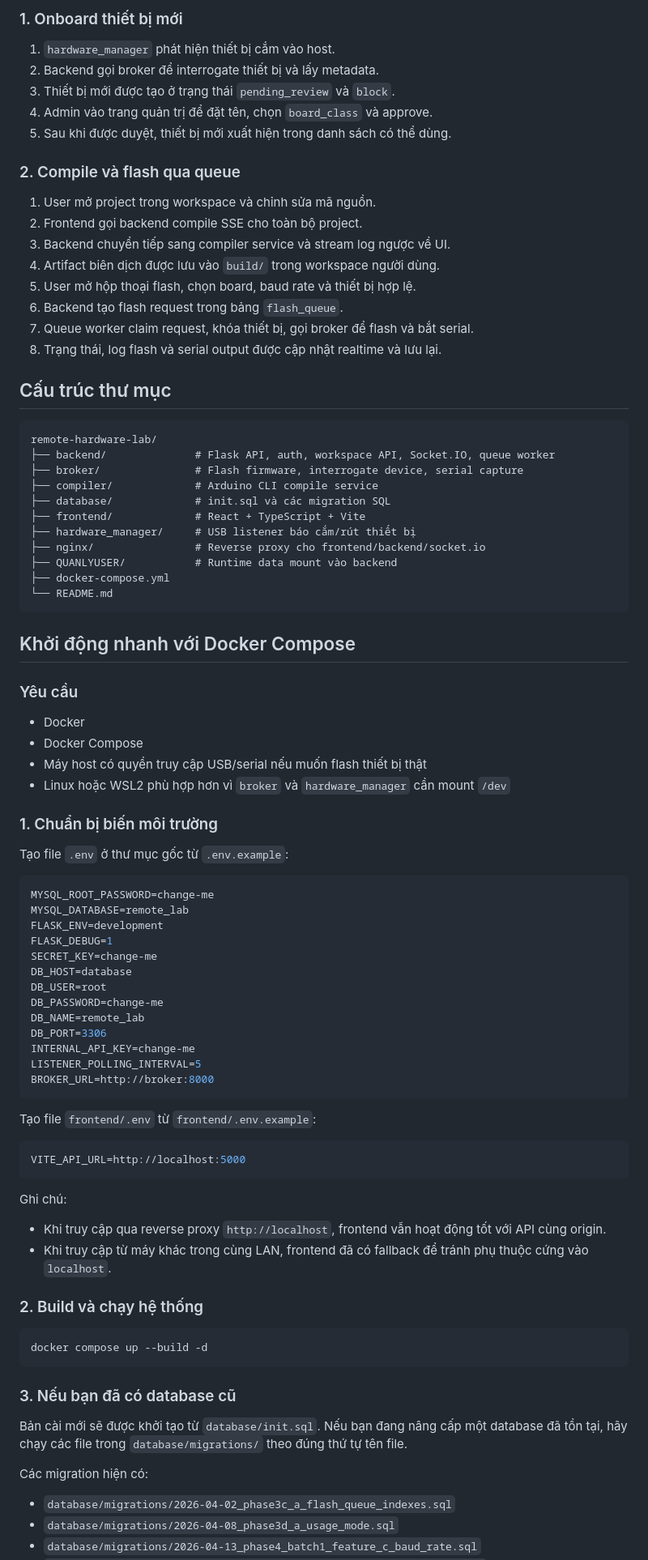
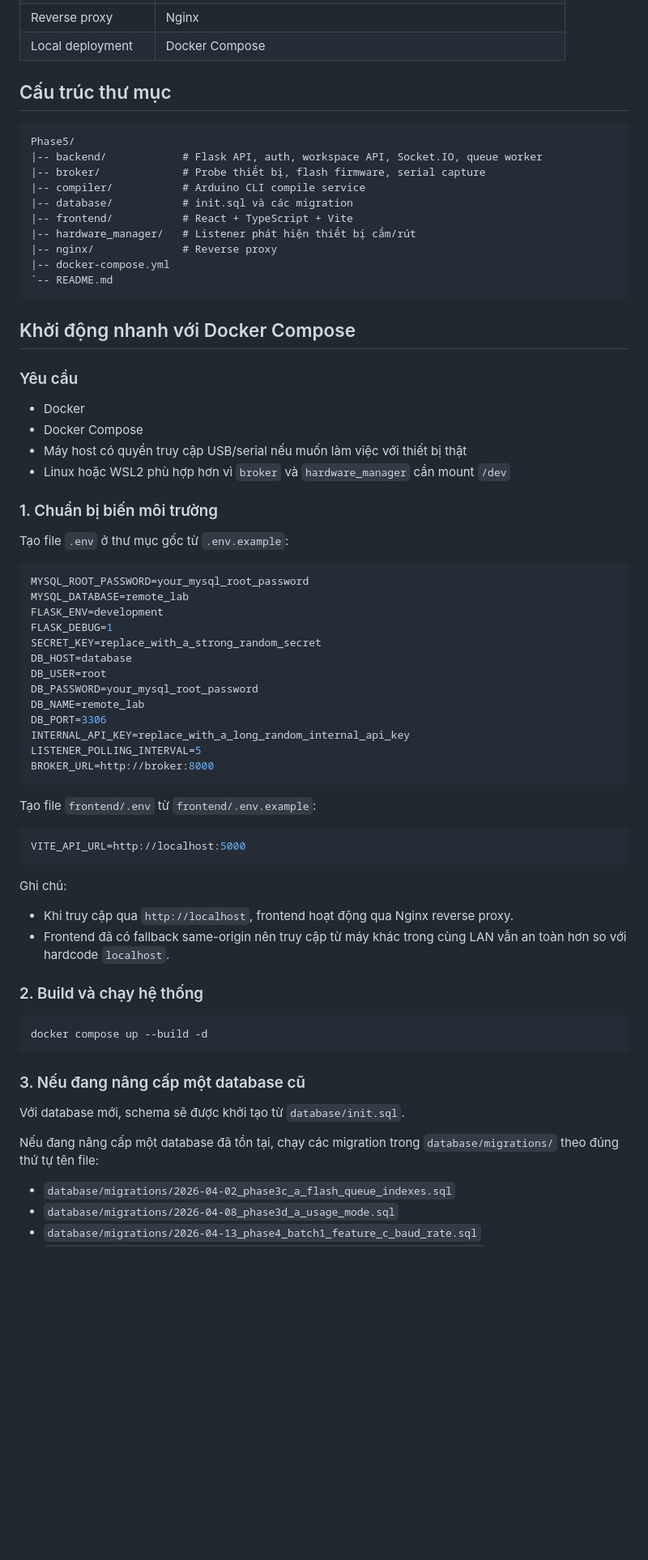
Before and after one commit to hanthien030/remote-hardware-lab, a Markdown page: README.md, the part around one of its changes. Shown at 81% size. Drawn GitHub-style; blank space fills up the shorter version.

````diff
--- a/README.md
+++ b/README.md
@@ -95,36 +92,19 @@ Ghi chú:
-### 1. Onboard thiết bị mới
-
-1. `hardware_manager` phát hiện thiết bị cắm vào host.
-2. Backend gọi broker để interrogate thiết bị và lấy metadata.
-3. Thiết bị mới được tạo ở trạng thái `pending_review` và `block`.
-4. Admin vào trang quản trị để đặt tên, chọn `board_class` và approve.
-5. Sau khi được duyệt, thiết bị mới xuất hiện trong danh sách có thể dùng.
-
-### 2. Compile và flash qua queue
-
-1. User mở project trong workspace và chỉnh sửa mã nguồn.
-2. Frontend gọi backend compile SSE cho toàn bộ project.
-3. Backend chuyển tiếp sang compiler service và stream log ngược về UI.
-4. Artifact biên dịch được lưu vào `build/` trong workspace người dùng.
-5. User mở hộp thoại flash, chọn board, baud rate và thiết bị hợp lệ.
-6. Backend tạo flash request trong bảng `flash_queue`.
-7. Queue worker claim request, khóa thiết bị, gọi broker để flash và bắt serial.
-8. Trạng thái, log flash và serial output được cập nhật realtime và lưu lại.
+| Reverse proxy | Nginx |
+| Local deployment | Docker Compose |
 
 ## Cấu trúc thư mục
 
 ```text
-remote-hardware-lab/
-├── backend/              # Flask API, auth, workspace API, Socket.IO, queue worker
-├── broker/               # Flash firmware, interrogate device, serial capture
-├── compiler/             # Arduino CLI compile service
-├── database/             # init.sql và các migration SQL
-├── frontend/             # React + TypeScript + Vite
-├── hardware_manager/     # USB listener báo cắm/rút thiết bị
-├── nginx/                # Reverse proxy cho frontend/backend/socket.io
-├── QUANLYUSER/           # Runtime data mount vào backend
-├── docker-compose.yml
-└── README.md
+Phase5/
+|-- backend/            # Flask API, auth, workspace API, Socket.IO, queue worker
+|-- broker/             # Probe thiết bị, flash firmware, serial capture
+|-- compiler/           # Arduino CLI compile service
+|-- database/           # init.sql và các migration
+|-- frontend/           # React + TypeScript + Vite
+|-- hardware_manager/   # Listener phát hiện thiết bị cắm/rút
+|-- nginx/              # Reverse proxy
+|-- docker-compose.yml
+`-- README.md
 ```
 
 ## Khởi động nhanh với Docker Compose
@@ -133,7 +113,7 @@ remote-hardware-lab/
 
 - Docker
 - Docker Compose
-- Máy host có quyền truy cập USB/serial nếu muốn flash thiết bị thật
+- Máy host có quyền truy cập USB/serial nếu muốn làm việc với thiết bị thật
 - Linux hoặc WSL2 phù hợp hơn vì `broker` và `hardware_manager` cần mount `/dev`
 
 ### 1. Chuẩn bị biến môi trường
@@ -141,17 +121,17 @@ remote-hardware-lab/
 Tạo file `.env` ở thư mục gốc từ `.env.example`:
 
 ```env
-MYSQL_ROOT_PASSWORD=change-me
+MYSQL_ROOT_PASSWORD=your_mysql_root_password
 MYSQL_DATABASE=remote_lab
 FLASK_ENV=development
 FLASK_DEBUG=1
-SECRET_KEY=change-me
+SECRET_KEY=replace_with_a_strong_random_secret
 DB_HOST=database
 DB_USER=root
-DB_PASSWORD=change-me
+DB_PASSWORD=your_mysql_root_password
 DB_NAME=remote_lab
 DB_PORT=3306
-INTERNAL_API_KEY=change-me
+INTERNAL_API_KEY=replace_with_a_long_random_internal_api_key
 LISTENER_POLLING_INTERVAL=5
 BROKER_URL=http://broker:8000
 ```
@@ -164,8 +144,8 @@ VITE_API_URL=http://localhost:5000
 
 Ghi chú:
 
-- Khi truy cập qua reverse proxy `http://localhost`, frontend vẫn hoạt động tốt với API cùng origin.
-- Khi truy cập từ máy khác trong cùng LAN, frontend đã có fallback để tránh phụ thuộc cứng vào `localhost`.
+- Khi truy cập qua `http://localhost`, frontend hoạt động qua Nginx reverse proxy.
+- Frontend đã có fallback same-origin nên truy cập từ máy khác trong cùng LAN vẫn an toàn hơn so với hardcode `localhost`.
 
 ### 2. Build và chạy hệ thống
 
@@ -173,11 +153,11 @@ Ghi chú:
 docker compose up --build -d
 ```
 
-### 3. Nếu bạn đã có database cũ
+### 3. Nếu đang nâng cấp một database cũ
 
-Bản cài mới sẽ được khởi tạo từ `database/init.sql`. Nếu bạn đang nâng cấp một database đã tồn tại, hãy chạy các file trong `database/migrations/` theo đúng thứ tự tên file.
+Với database mới, schema sẽ được khởi tạo từ `database/init.sql`.
 
-Các migration hiện có:
+Nếu đang nâng cấp một database đã tồn tại, chạy các migration trong `database/migrations/` theo đúng thứ tự tên file:
 
 - `database/migrations/2026-04-02_phase3c_a_flash_queue_indexes.sql`
 - `database/migrations/2026-04-08_phase3d_a_usage_mode.sql`
````
Also changed, not shown: other parts of README.md (+85 -74 lines).
